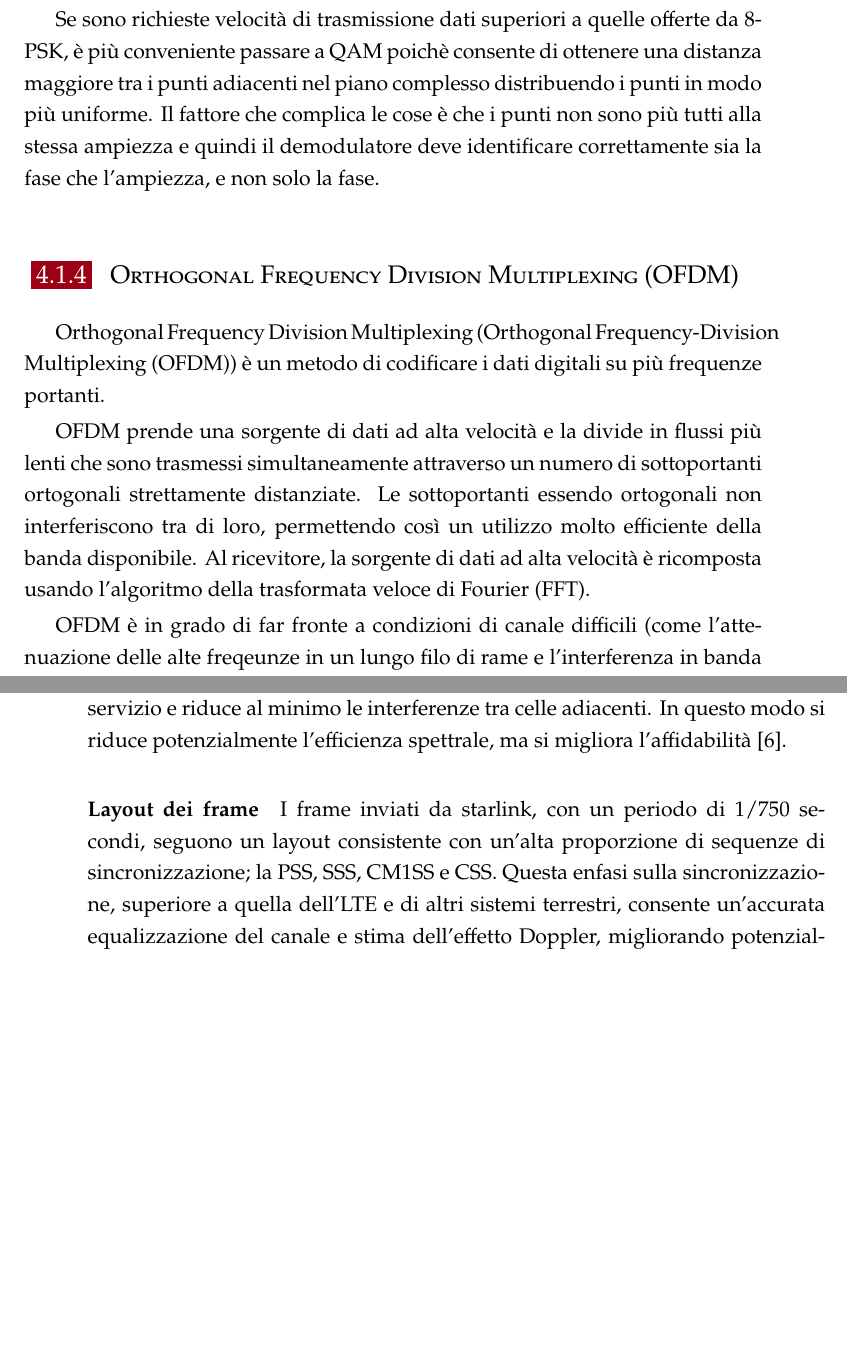
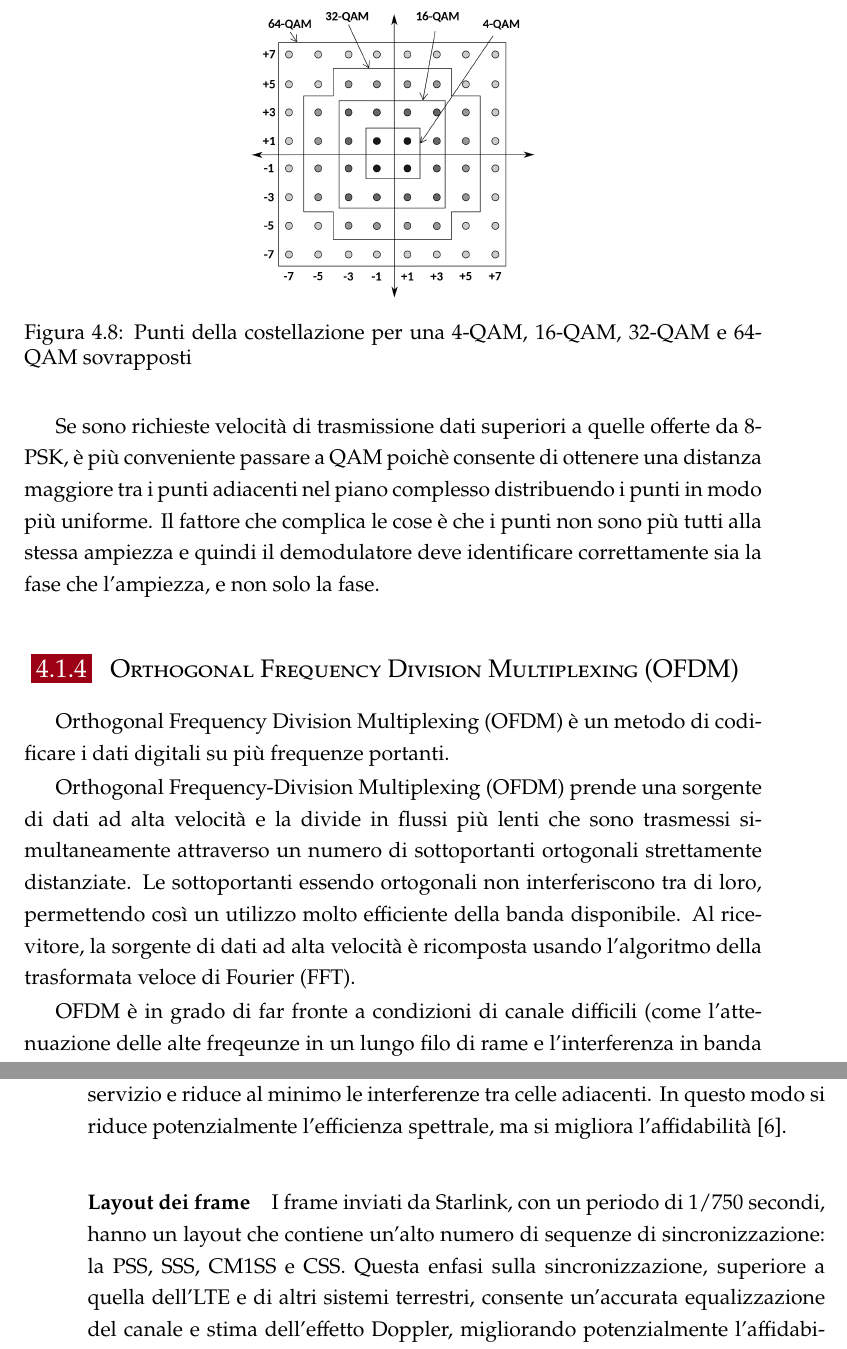
Before and after one commit to gekoxyz/unipd-tesi, a LaTeX thesis (main.tex, which reads chapters/04_sending_data_to_satellite.tex): two parts of pages 41 and 42 of 48 before the commit and two parts of pages 41 and 42 of 50 after it, joined at a grey line, cut at the place of the change, the shorter picture padded with empty space. Compiled offline with pdfLaTeX.

Commit message:
finished correcting errors

```diff
--- a/chapters/04_sending_data_to_satellite.tex
+++ b/chapters/04_sending_data_to_satellite.tex
@@ -244,6 +244,13 @@ Il segnale trasmesso è creato sommando le due onde portanti tra di loro.
 Al ricevitore, le due onde possono essere demodulate coerentemente grazie alla loro ortogonalità.
 Nella \ac{QAM}, i punti della costellazione sono distribuiti in una griglia quadrata con spaziatura orizzontale e verticale uguale.
 
+\begin{figure}[htbp]
+  \centering
+  \includegraphics[width=0.4\linewidth]{./res/img/qam.png}
+  \caption{Punti della costellazione per una 4-\ac{QAM}, 16-\ac{QAM}, 32-\ac{QAM} e 64-\ac{QAM} sovrapposti}
+  \label{fig:qam-diagram}
+\end{figure}
+
 Utilizzando una costellazione di ordine superiore è possibile trasmettere più bit per simbolo.
 Però, se l'energia media della costellazione è la stessa, i punti devono essere più vicini tra di loro e quindi più suscettibili al rumore.
 Questo risulta in un \ac{BER} più alto, e quindi costellazioni di ordine superiore possono fornire dati in modo meno affidabile rispetto alle costellazioni di ordine inferiore, con un'energia media costante.
@@ -253,7 +260,7 @@ Se sono richieste velocità di trasmissione dati superiori a quelle offerte da 8
 Il fattore che complica le cose è che i punti non sono più tutti alla stessa ampiezza e quindi il demodulatore deve identificare correttamente sia la fase che l'ampiezza, e non solo la fase.
 
 \subsection{Orthogonal Frequency Division Multiplexing (OFDM)}
-Orthogonal Frequency Division Multiplexing (\ac{OFDM}) è un metodo di codificare i dati digitali su più frequenze portanti.
+Orthogonal Frequency Division Multiplexing (\acs{OFDM}) è un metodo di codificare i dati digitali su più frequenze portanti.
 
 \ac{OFDM} prende una sorgente di dati ad alta velocità e la divide in flussi più lenti che sono trasmessi simultaneamente attraverso un numero di sottoportanti ortogonali strettamente distanziate.
 Le sottoportanti essendo ortogonali non interferiscono tra di loro, permettendo così un utilizzo molto efficiente della banda disponibile.
@@ -272,7 +279,7 @@ Questa ampia banda di guardia consente di attivare più canali contemporaneament
 In questo modo si riduce potenzialmente l'efficienza spettrale, ma si migliora l'affidabilità \cite{humphreys_signal_2023}.
 
 \paragraph{Layout dei frame}
-I frame inviati da starlink, con un periodo di 1/750 secondi, seguono un layout consistente con un'alta proporzione di sequenze di sincronizzazione; la PSS, SSS, CM1SS e CSS.
+I frame inviati da Starlink, con un periodo di 1/750 secondi, hanno un layout che contiene un'alto numero di sequenze di sincronizzazione: la PSS, SSS, CM1SS e CSS.
 Questa enfasi sulla sincronizzazione, superiore a quella dell'LTE e di altri sistemi terrestri, consente un'accurata equalizzazione del canale e stima dell'effetto Doppler, migliorando potenzialmente l'affidabilita della comunicazione e consentendo un doppio uso per il PNT (Positioning Navigation e Timing) \cite{humphreys_signal_2023}.
 
 \paragraph{Sequenze di sincronizzazione}
```
Also changed, not shown: chapters/01_introduction.tex (+1 -1 lines), res/img/qam.png (added), chapters/04_sending_data_to_satellite.tex (8 more changed lines).
